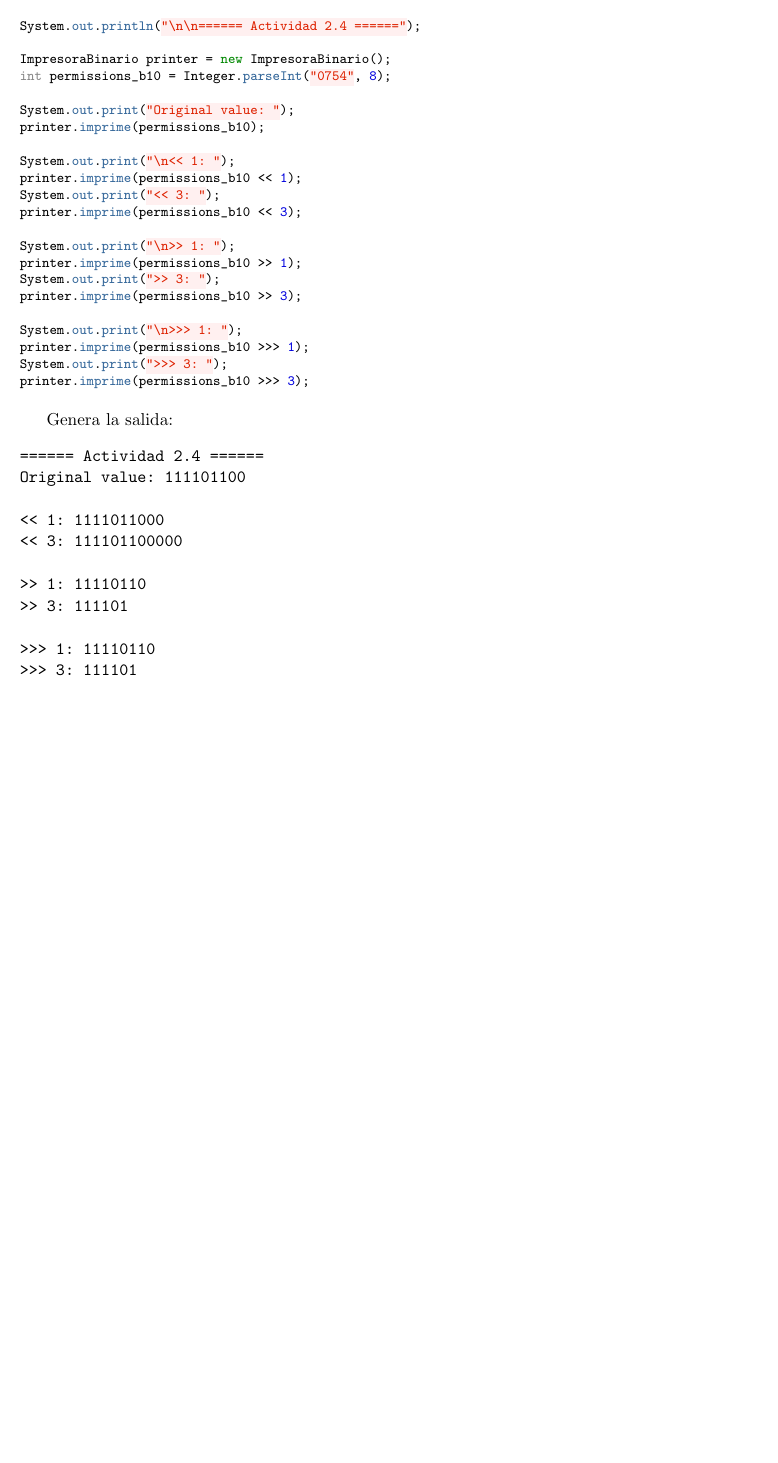
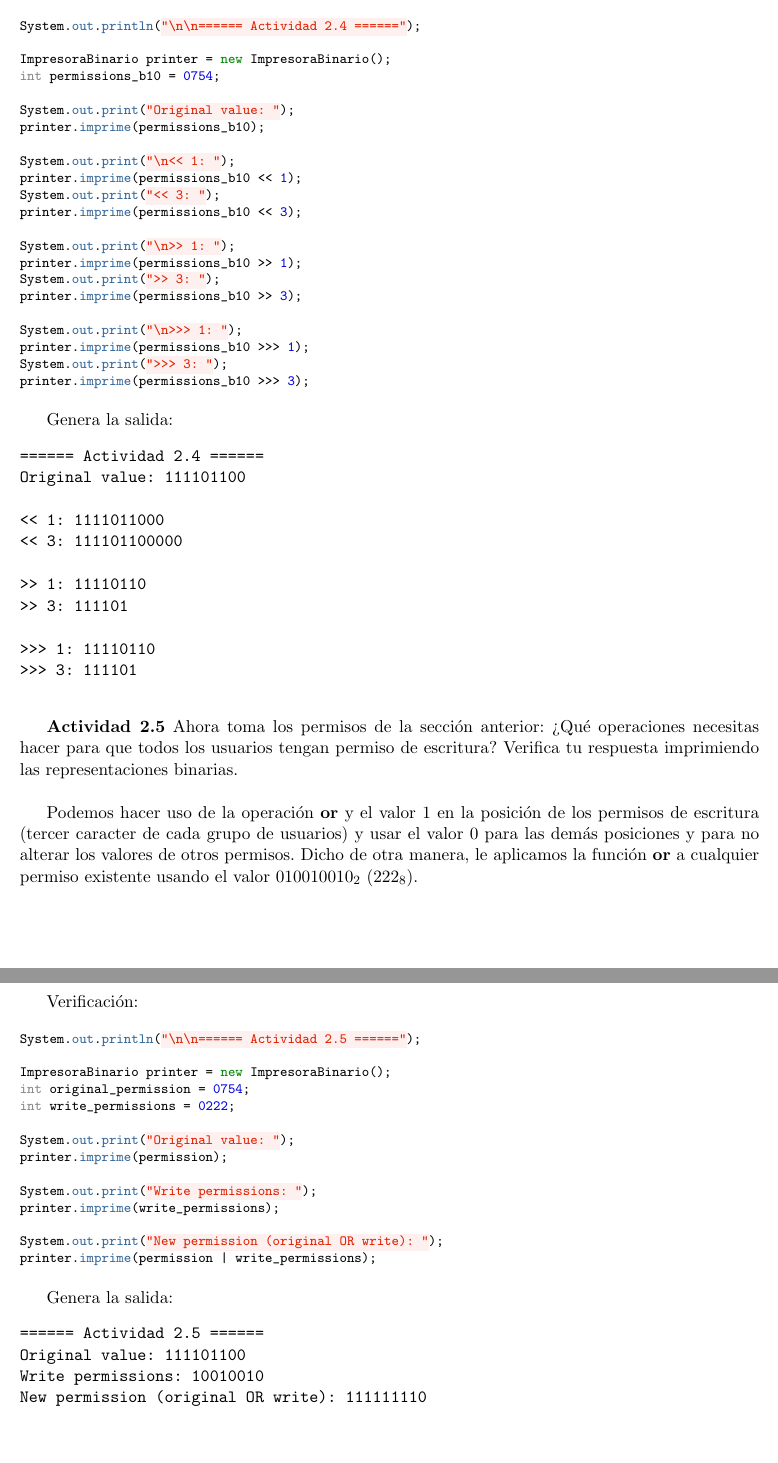
Before and after one commit to pablotrinidad/icc, a LaTeX problem sheet (psets/P02/P02.tex): part of page 3 of 3 before the commit and two parts of pages 3 and 4 of 4 after it, the two joined at a grey line, cut so that both start at the same text, the shorter picture padded with empty space. Compiled offline with pdfLaTeX.

Commit message:
PSet 02 - Actividad 2.5

```diff
--- a/psets/P02/P02.tex
+++ b/psets/P02/P02.tex
@@ -116,7 +116,7 @@ Recorre los números del inciso anterior por uno y tres bits. \\
         System.out.println("\n\n====== Actividad 2.4 ======");
 
         ImpresoraBinario printer = new ImpresoraBinario();
-        int permissions_b10 = Integer.parseInt("0754", 8);
+        int permissions_b10 = 0754;
 
         System.out.print("Original value: ");
         printer.imprime(permissions_b10);
@@ -151,4 +151,44 @@ Original value: 111101100
 >>> 1: 11110110
 >>> 3: 111101
     \end{verbatim}
+
+\textbf{Actividad 2.5} Ahora toma los permisos de la sección anterior: ¿Qué
+operaciones necesitas hacer para que todos los usuarios tengan permiso de
+escritura? Verifica tu respuesta imprimiendo las representaciones binarias. \\
+
+    Podemos hacer uso de la operación \textbf{or} y el valor 1 en la posición
+    de los permisos de escritura (tercer caracter de cada grupo de usuarios)
+    y usar el valor 0 para las demás posiciones y para no alterar los valores
+    de otros permisos. Dicho de otra manera, le aplicamos la función \textbf{or}
+    a cualquier permiso existente usando el valor \textbf{$010010010_2$} ($222_8$). \\
+
+    \clearpage
+    Verificación:
+
+    \begin{minted}[fontsize=\footnotesize,baselinestretch=1,gobble=8]{java}
+        System.out.println("\n\n====== Actividad 2.5 ======");
+
+        ImpresoraBinario printer = new ImpresoraBinario();
+        int original_permission = 0754;
+        int write_permissions = 0222;
+
+        System.out.print("Original value: ");
+        printer.imprime(permission);
+
+        System.out.print("Write permissions: ");
+        printer.imprime(write_permissions);
+
+        System.out.print("New permission (original OR write): ");
+        printer.imprime(permission | write_permissions);
+    \end{minted}
+
+    Genera la salida:
+    \begin{verbatim}
+====== Actividad 2.5 ======
+Original value: 111101100
+Write permissions: 10010010
+New permission (original OR write): 111111110
+    \end{verbatim}
+
+
 \end{document}
```
Also changed, not shown: psets/P02/P02.pdf, 1 other file.
